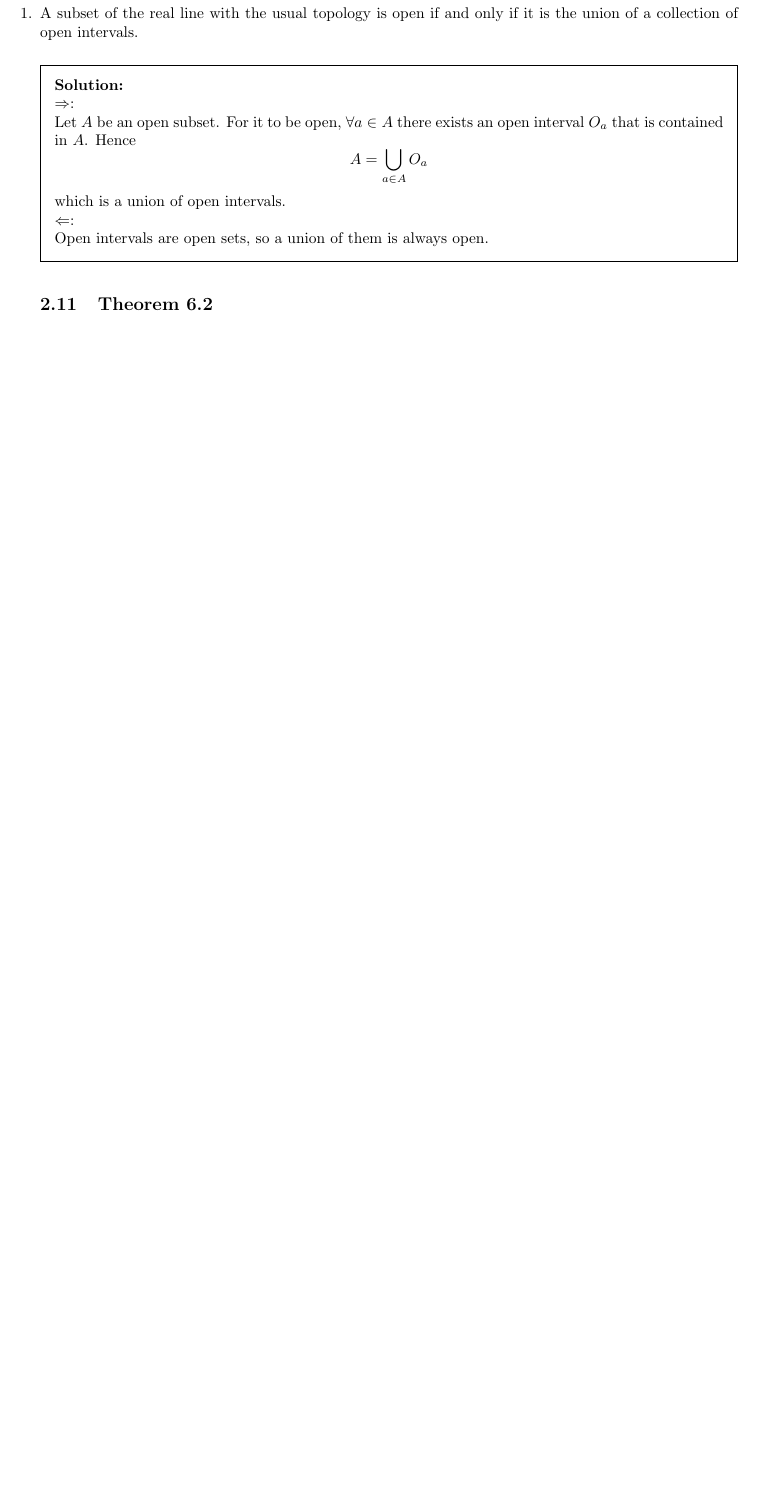
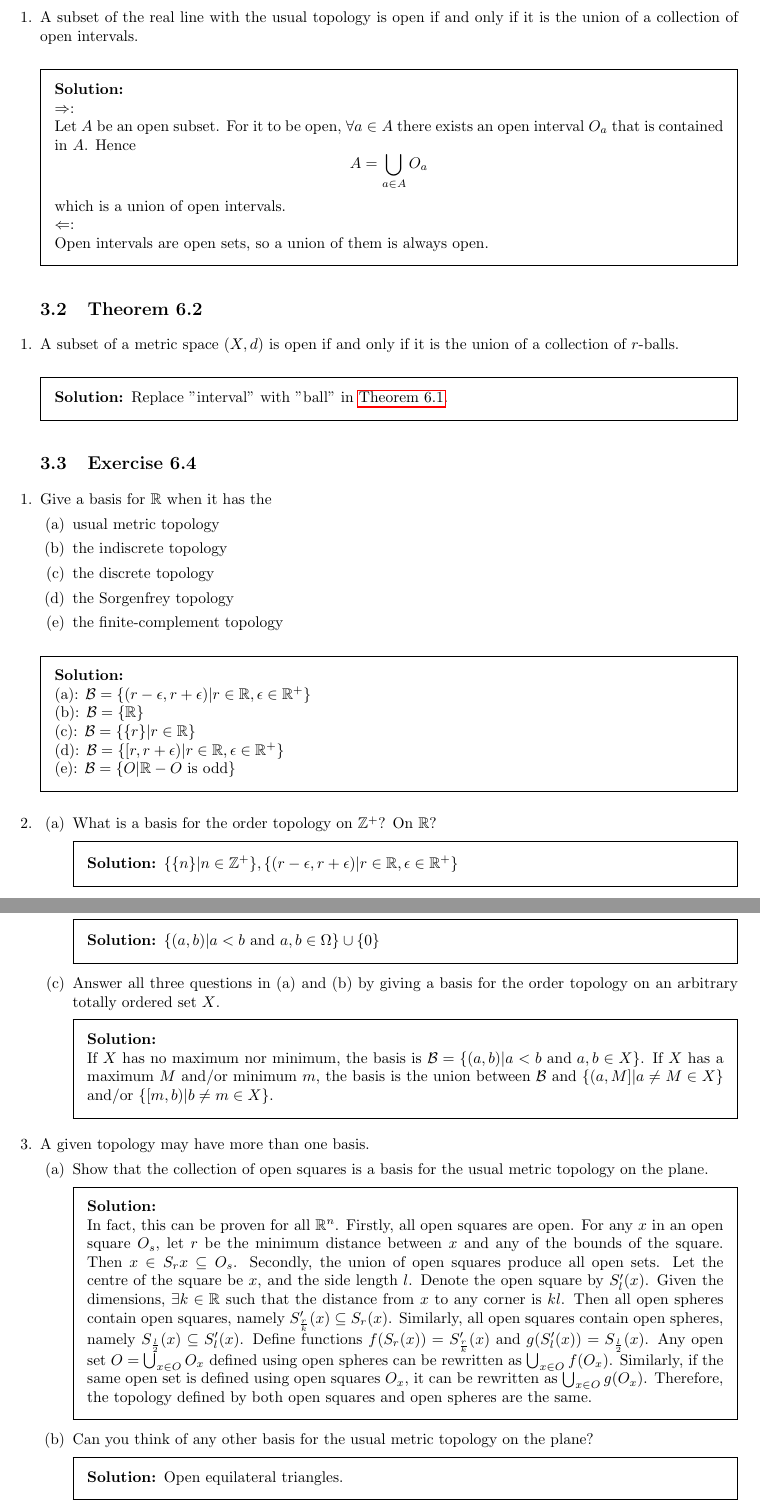
Before and after one commit to latexsupremecist/Topology-Conover-Solutions, a LaTeX problem sheet (main.tex, which reads ch4.tex): part of page 19 of 19 before the commit and two parts of pages 19 and 20 of 20 after it, the two joined at a grey line, cut so that both start at the same text, the shorter picture padded with empty space. Compiled offline with pdfLaTeX.

Commit message:
thm4.6.5

```diff
--- a/ch4.tex
+++ b/ch4.tex
@@ -798,7 +798,9 @@ Similar to (a), we have shown that the inverse of $B$ is equal to its closure, i
 \end{solution}
 \end{parts}
 
-\subsection{Theorem 6.1}
+\section{Basis for a Topology}
+
+\subsection{Theorem 6.1} \label{thm4.6.1}
 \setcounter{question}{0}
 
 \question{A subset of the real line with the usual topology is open if and only if it is the union of a collection of open intervals.}
@@ -813,3 +815,68 @@ Similar to (a), we have shown that the inverse of $B$ is equal to its closure, i
 \end{solution}
 
 \subsection{Theorem 6.2}
+\setcounter{question}{0}
+
+\question{A subset of a metric space $(X,d)$ is open if and only if it is the union of a collection of $r$-balls.}
+
+\begin{solution}
+ Replace "interval" with "ball" in \hyperref[thm4.6.1]{Theorem 6.1}.
+\end{solution}
+
+\subsection{Exercise 6.4}
+\setcounter{question}{0}
+
+\question{Give a basis for $\R$ when it has the}
+
+\begin{parts}
+ \part{usual metric topology}
+ \part{the indiscrete topology}
+ \part{the discrete topology}
+ \part{the Sorgenfrey topology}
+ \part{the finite-complement topology}
+\end{parts}
+
+\begin{solution}
+ \\(a): $\mathcal{B} = \{(r-\epsilon, r+\epsilon)|r \in \R, \epsilon \in \R^+\}$ \\
+ (b): $\mathcal{B} = \{\R\}$ \\
+ (c): $\mathcal{B} = \{\{r\}|r \in \R\}$ \\
+ (d): $\mathcal{B} = \{[r, r+\epsilon)|r \in \R, \epsilon \in \R^+\}$ \\
+ (e): $\mathcal{B} = \{O| \R-O \text{ is odd}\}$
+\end{solution}
+
+\question{}
+
+\begin{parts}
+ \part{What is a basis for the order topology on $\Z^+$? On $\R$?}
+
+\begin{solution}
+ $\{\{n\}|n \in \Z^+\}, \{(r-\epsilon, r+\epsilon)|r \in \R, \epsilon \in \R^+\}$
+\end{solution}
+
+\part{What is a basis for the order topology on $[0, \Omega)$?}
+
+\begin{solution}
+ $\{(a,b)| a < b \text{ and } a,b \in \Omega\} \cup \{0\}$
+\end{solution}
+
+\part{Answer all three questions in (a) and (b) by giving a basis for the order topology on an arbitrary totally ordered set $X$.}
+
+\begin{solution}
+\\ If $X$ has no maximum nor minimum, the basis is $\mathcal{B} = \{(a,b)| a < b \text{ and } a,b \in X\}$. If $X$ has a maximum $M$ and/or minimum $m$, the basis is the union between $\mathcal{B}$ and $\{(a, M]| a \neq M \in X\}$ and/or $\{[m, b)| b \neq m \in X\}$.
+\end{solution}
+\end{parts}
+
+\question{A given topology may have more than one basis.}
+
+\begin{parts}
+ \part{Show that the collection of open squares is a basis for the usual metric topology on the plane.}
+
+\begin{solution}
+ \\In fact, this can be proven for all $\R^n$. Firstly, all open squares are open. For any $x$ in an open square $O_s$, let $r$ be the minimum distance between $x$ and any of the bounds of the square. Then $x \in S_r{x} \subseteq O_s$. Secondly, the union of open squares produce all open sets. Let the centre of the square be $x$, and the side length $l$. Denote the open square by $S'_l(x)$. Given the dimensions, $\exists k \in \R$ such that the distance from $x$ to any corner is $kl$. Then all open spheres contain open squares, namely $S'_{\frac{r}{k}}(x) \subseteq S_r(x)$. Similarly, all open squares contain open spheres, namely $S_{\frac{l}{2}}(x) \subseteq S'_l(x)$. Define functions $f(S_r(x)) = S'_{\frac{r}{k}}(x)$ and $g(S'_l(x)) = S_{\frac{l}{2}}(x)$. Any open set $O = \bigcup_{x \in O} O_x$ defined using open spheres can be rewritten as $\bigcup_{x \in O} f(O_x)$. Similarly, if the same open set is defined using open squares $O_x$, it can be rewritten as $\bigcup_{x \in O} g(O_x)$. Therefore, the topology defined by both open squares and open spheres are the same.
+ \end{solution}
+
+ \part{Can you think of any other basis for the usual metric topology on the plane?}
+
+\begin{solution}
+ Open equilateral triangles.
+\end{solution}
```
Also changed, not shown: main.pdf, ch4.tex (10 more changed lines).
